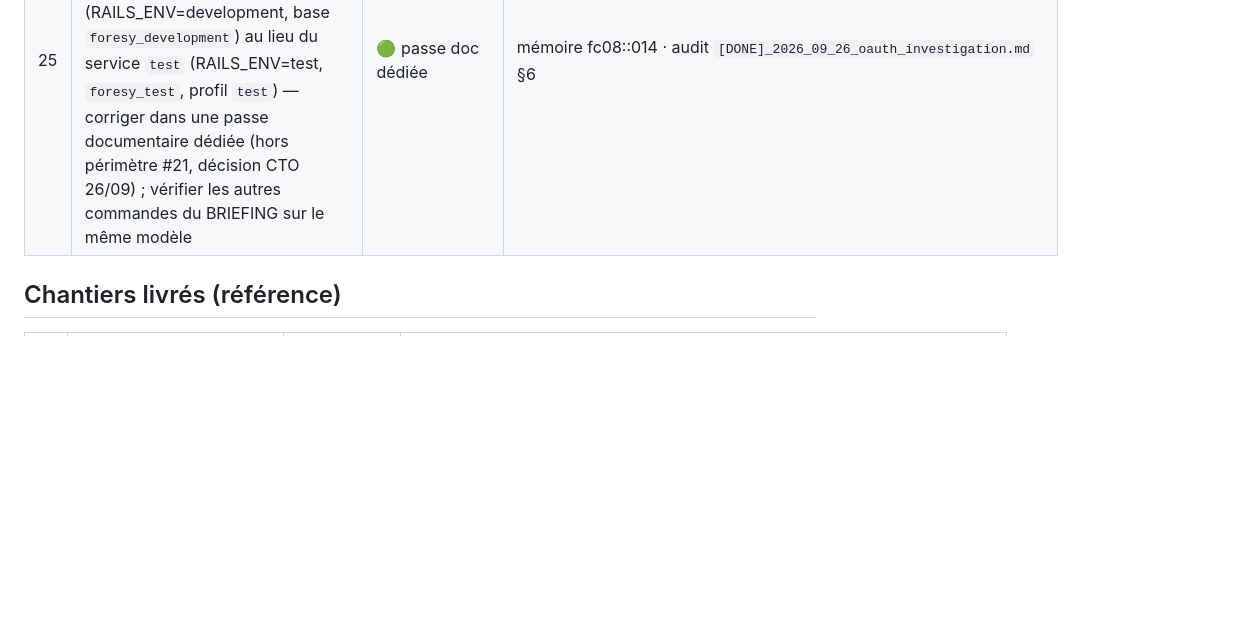
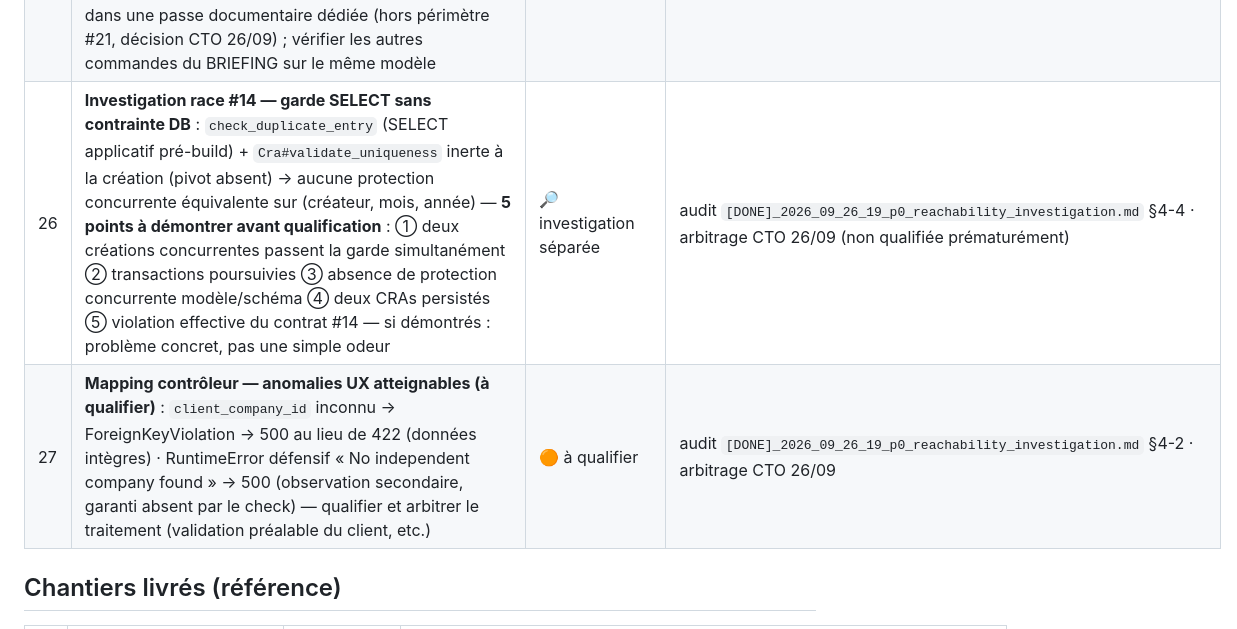
Before and after one commit to mickeymick25/foresy, a Markdown page: docs/BACKLOG.md, the part around one of its changes. GitHub-like rendering; blank space fills up the shorter version.

```diff
--- a/docs/BACKLOG.md
+++ b/docs/BACKLOG.md
@@ -43,6 +43,8 @@ sources canoniques ci-dessous. L'ancien backlog (2025-12-26) est archivé :
 | 23 | **FC-05 — Remediation contractuelle** — **LIVRÉE et CERTIFIÉE (PR #56, 26/09)** : voir table « Chantiers livrés » | ✅ close | contrat `[DONE]_2026_09_25_fc05_rate_limiting_contract.md` |
 | 24 | **Qualification ledger réel (`cra-ledger`)** — 21 commits réels de CRA écrits dans le ledger de production (3× 17/09 · 7× 22/09 · 13× 26/09) par des runs de test : runs sur le service `web` court-circuitant le guard GitLedger (cf. fc08::014) et possibles E2E légitimes (D-12) — qualifier l'origine de chaque commit (date/message vs sessions tracées), l'impact (ledger d'immutabilité légale pollué de données de test), puis **arbitrer le nettoyage séparément** — aucune modification opportuniste (décision CTO 26/09) | 🟠 nouveau sujet | audit `[DONE]_2026_09_26_oauth_investigation.md` §6 · mémoire fc08::014 · registre dette D-12 |
 | 25 | **BRIEFING — commande canonique de test erronée** : `docker-compose run --rm web bundle exec rspec` pointe le service `web` (RAILS_ENV=development, base `foresy_development`) au lieu du service `test` (RAILS_ENV=test, `foresy_test`, profil `test`) — corriger dans une passe documentaire dédiée (hors périmètre #21, décision CTO 26/09) ; vérifier les autres commandes du BRIEFING sur le même modèle | 🟢 passe doc dédiée | mémoire fc08::014 · audit `[DONE]_2026_09_26_oauth_investigation.md` §6 |
+| 26 | **Investigation race #14 — garde SELECT sans contrainte DB** : `check_duplicate_entry` (SELECT applicatif pré-build) + `Cra#validate_uniqueness` inerte à la création (pivot absent) → aucune protection concurrente équivalente sur (créateur, mois, année) — **5 points à démontrer avant qualification** : ① deux créations concurrentes passent la garde simultanément ② transactions poursuivies ③ absence de protection concurrente modèle/schéma ④ deux CRAs persistés ⑤ violation effective du contrat #14 — si démontrés : problème concret, pas une simple odeur | 🔎 investigation séparée | audit `[DONE]_2026_09_26_19_p0_reachability_investigation.md` §4-4 · arbitrage CTO 26/09 (non qualifiée prématurément) |
+| 27 | **Mapping contrôleur — anomalies UX atteignables (à qualifier)** : `client_company_id` inconnu → ForeignKeyViolation → 500 au lieu de 422 (données intègres) · RuntimeError défensif « No independent company found » → 500 (observation secondaire, garanti absent par le check) — qualifier et arbitrer le traitement (validation préalable du client, etc.) | 🟠 à qualifier | audit `[DONE]_2026_09_26_19_p0_reachability_investigation.md` §4-2 · arbitrage CTO 26/09 |
 
 ## Chantiers livrés (référence)
 
```
Also changed, not shown: other parts of docs/BACKLOG.md (+1 -1 lines), 1 other file.
